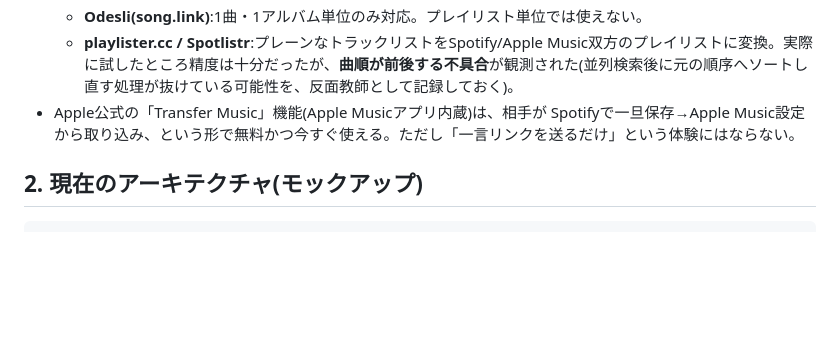
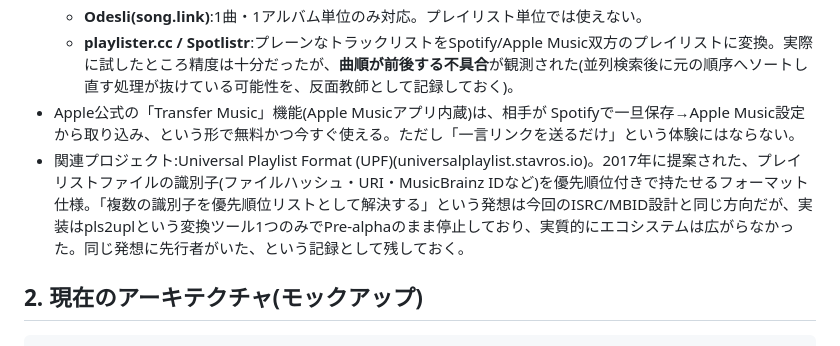
Before and after one commit to otaotaotao/UniversalPlaylist, a Markdown page: uniplay_spec_jp.md, the part around the change. GitHub-like rendering; blank space fills up the shorter version.

```diff
--- a/uniplay_spec_jp.md
+++ b/uniplay_spec_jp.md
@@ -36,6 +36,7 @@
   - **Odesli(song.link)**:1曲・1アルバム単位のみ対応。プレイリスト単位では使えない。
   - **playlister.cc / Spotlistr**:プレーンなトラックリストをSpotify/Apple Music双方のプレイリストに変換。実際に試したところ精度は十分だったが、**曲順が前後する不具合**が観測された(並列検索後に元の順序へソートし直す処理が抜けている可能性を、反面教師として記録しておく)。
 - Apple公式の「Transfer Music」機能(Apple Musicアプリ内蔵)は、相手が Spotifyで一旦保存→Apple Music設定から取り込み、という形で無料かつ今すぐ使える。ただし「一言リンクを送るだけ」という体験にはならない。
+- 関連プロジェクト:Universal Playlist Format (UPF)(universalplaylist.stavros.io)。2017年に提案された、プレイリストファイルの識別子(ファイルハッシュ・URI・MusicBrainz IDなど)を優先順位付きで持たせるフォーマット仕様。「複数の識別子を優先順位リストとして解決する」という発想は今回のISRC/MBID設計と同じ方向だが、実装はpls2uplという変換ツール1つのみでPre-alphaのまま停止しており、実質的にエコシステムは広がらなかった。同じ発想に先行者がいた、という記録として残しておく。
 
 ## 2. 現在のアーキテクチャ(モックアップ)
 
```
